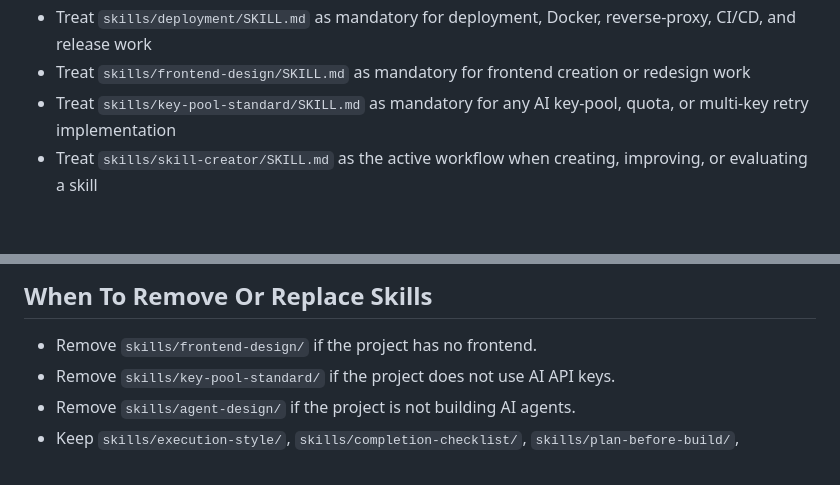
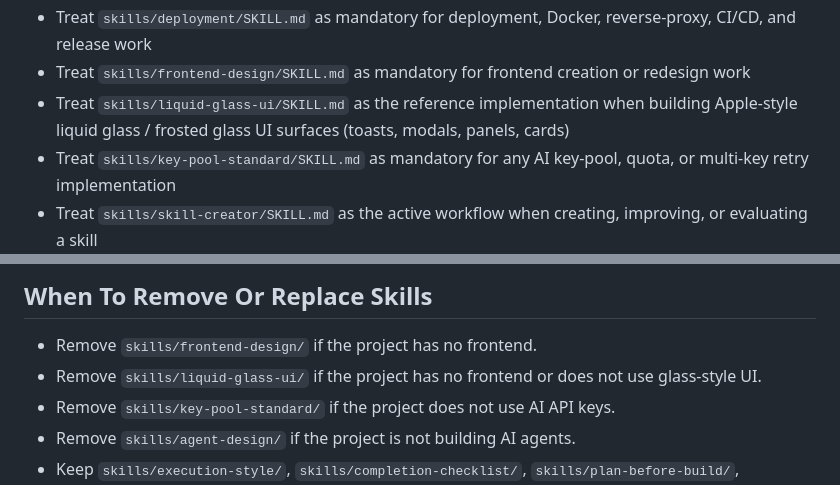
Before and after one commit to chuangkevin/home-basic, a Markdown page: CLAUDE.md, 2 parts joined by grey strips. Rendered like a GitHub page; blank space fills up the shorter version.

```diff
--- a/CLAUDE.md
+++ b/CLAUDE.md
@@ -47,6 +47,7 @@ Treat the following skill files as active workflow rules for this workspace, eve
 - Treat `skills/completion-checklist/SKILL.md` as mandatory for any code change before reporting completion
 - Treat `skills/deployment/SKILL.md` as mandatory for deployment, Docker, reverse-proxy, CI/CD, and release work
 - Treat `skills/frontend-design/SKILL.md` as mandatory for frontend creation or redesign work
+- Treat `skills/liquid-glass-ui/SKILL.md` as the reference implementation when building Apple-style liquid glass / frosted glass UI surfaces (toasts, modals, panels, cards)
 - Treat `skills/key-pool-standard/SKILL.md` as mandatory for any AI key-pool, quota, or multi-key retry implementation
 - Treat `skills/skill-creator/SKILL.md` as the active workflow when creating, improving, or evaluating a skill
 - Treat `.github/skills/openspec-explore/SKILL.md` as the active workflow when the user wants exploration without implementation
@@ -66,6 +67,7 @@ Mirror locations (`.claude/skills/`, `.gemini/skills/`, `.opencode/skills/`, `.g
 ## When To Remove Or Replace Skills
 
 - Remove `skills/frontend-design/` if the project has no frontend.
+- Remove `skills/liquid-glass-ui/` if the project has no frontend or does not use glass-style UI.
 - Remove `skills/key-pool-standard/` if the project does not use AI API keys.
 - Remove `skills/agent-design/` if the project is not building AI agents.
 - Keep `skills/execution-style/`, `skills/completion-checklist/`, `skills/plan-before-build/`, `skills/root-cause-debugging/`, `skills/verification-and-evidence/`, and `skills/integration-robustness/` for any project.
```
Also changed, not shown: skills/liquid-glass-ui/SKILL.md (added, +126 -0 lines).
